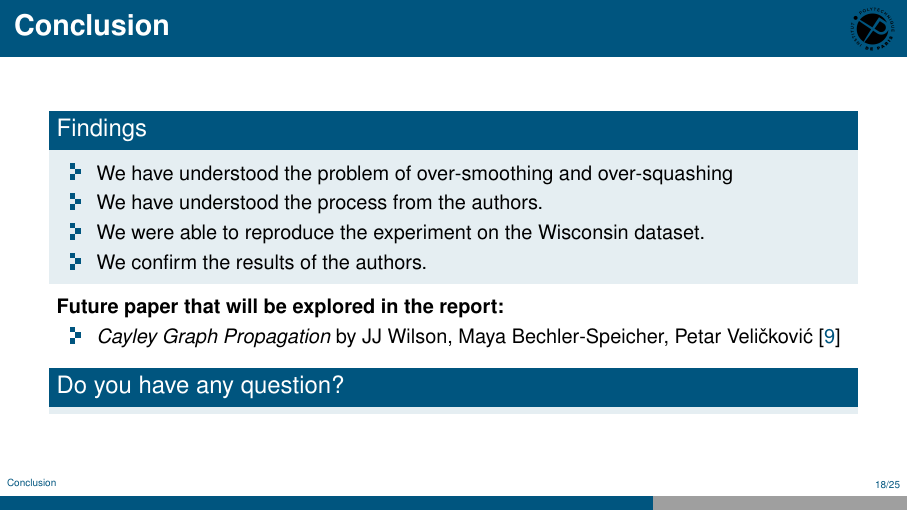
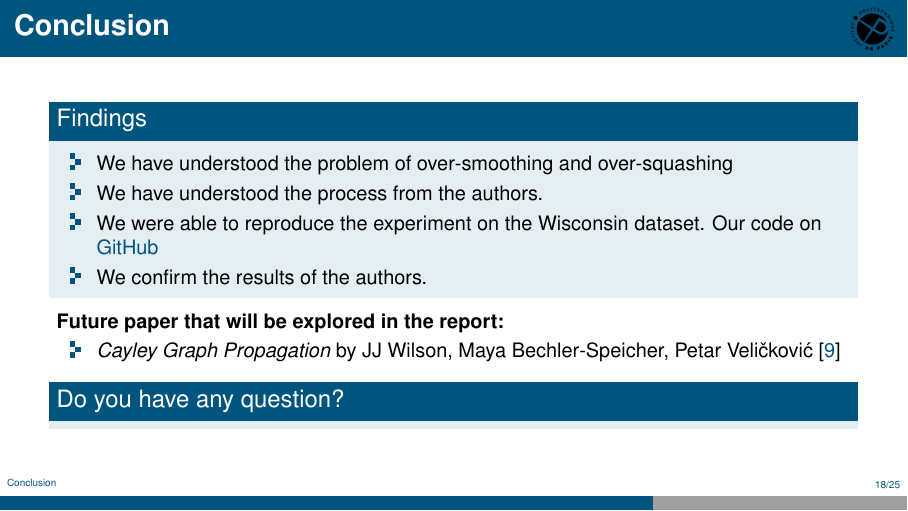
Before and after one commit to waddason/Delaunay-Rewiring, LaTeX slides (defense/Defense_Delaunay.tex): page 18 of 25. Compiled offline with pdfLaTeX.

Commit message:
EDIT Defense add GitHub Link

```diff
--- a/defense/Defense_Delaunay.tex
+++ b/defense/Defense_Delaunay.tex
@@ -364,7 +364,7 @@ by Attali H., Duscaldi D. and Pernelle N. \texorpdfstring{\cite{attali2024delaun
         \begin{itemize}
             \item We have understood the problem of over-smoothing and over-squashing
             \item We have understood the process from the authors.
-            \item We were able to reproduce the experiment on the Wisconsin dataset.
+            \item We were able to reproduce the experiment on the Wisconsin dataset. Our code on \href{https://github.com/waddason/Delaunay-Rewiring}{GitHub}
             \item We confirm the results of the authors.
         \end{itemize}
     \end{block}
```
Also changed, not shown: defense/Defense_Delaunay.pdf.
